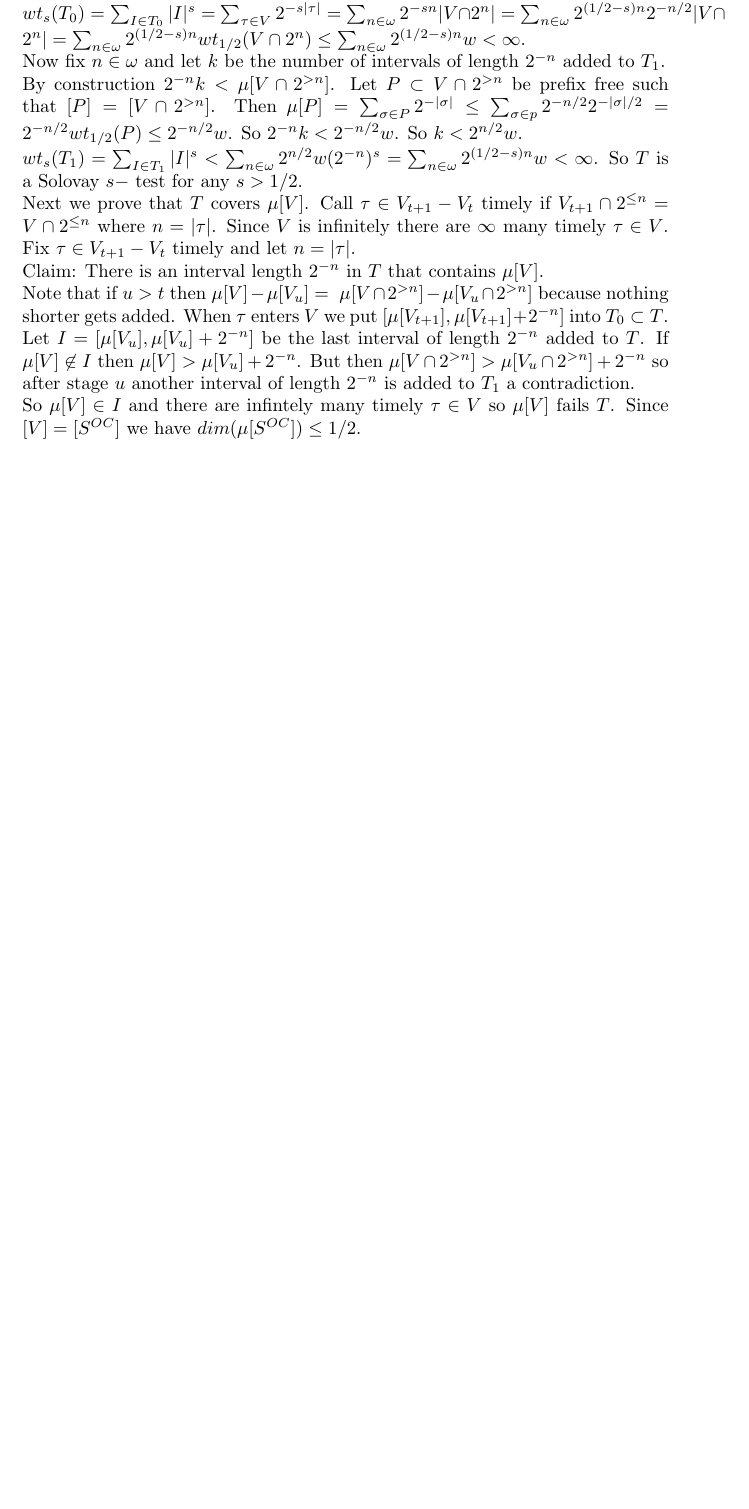
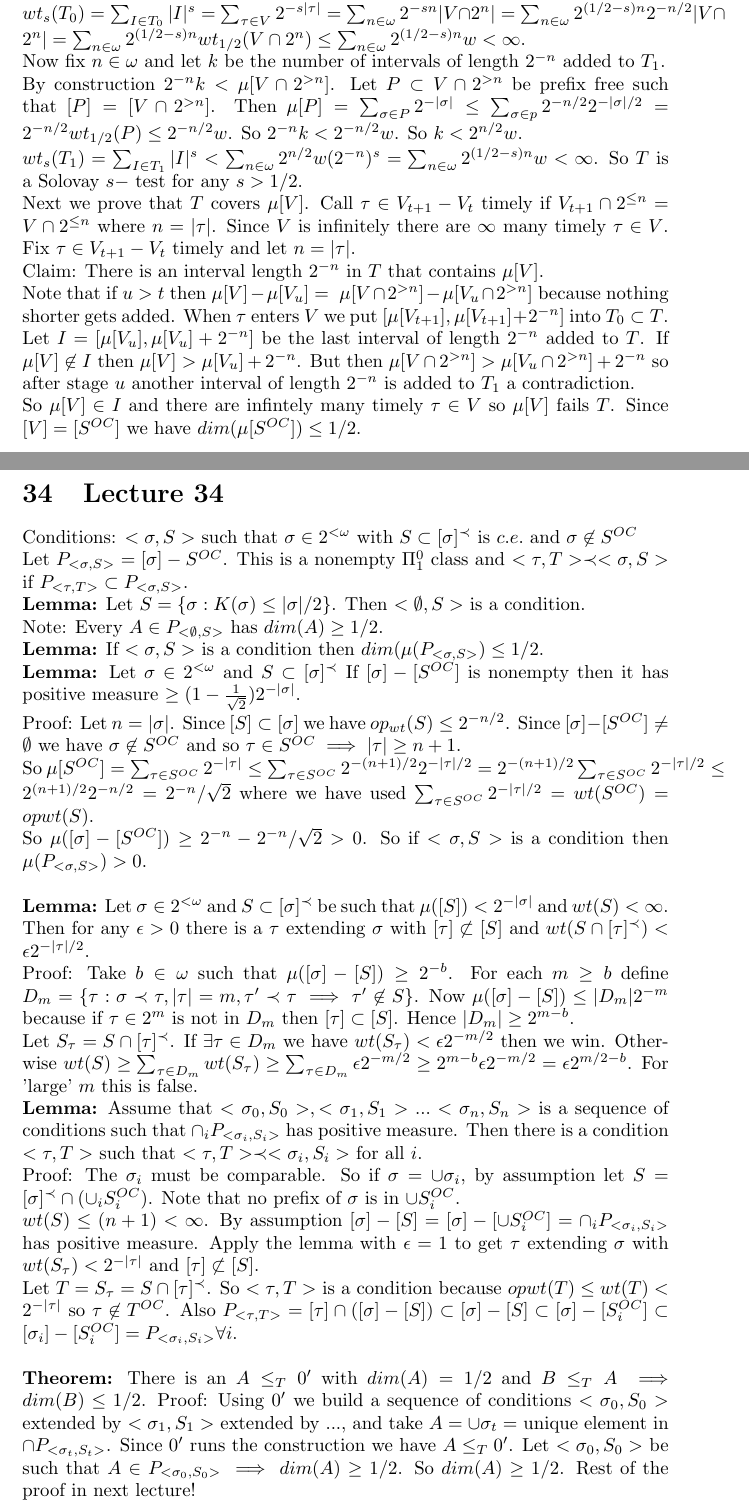
Before and after one commit to KarthiksNumbersBlog/Math873_Fall2022, a LaTeX document (Randomness and Computability.tex): part of page 36 of 36 before the commit and two parts of pages 36 and 37 of 37 after it, the two joined at a grey line, cut so that both start at the same text, the shorter picture padded with empty space. Compiled offline with pdfLaTeX.

Commit message:
lecture 34

```diff
--- a/Randomness and Computability.tex
+++ b/Randomness and Computability.tex
@@ -713,4 +713,28 @@ By the coding theorem $\exists c, \forall n P_M(n) <2^c 2^{-K(n)}$. Let $S_{n,d}
    Claim: There is an interval length $2^{-n}$ in $T$ that contains $\mu [V]$.
    \\ Note that if $u > t$ then $\mu [V] - \mu [V_u] =\; \mu [ V\cap 2^{>n}] - \mu [V_u \cap 2^{>n}]$ because nothing shorter gets added. When $\tau$ enters $V$ we put $[\mu[V_{t+1}], \mu[V_{t+1}]+2^{-n}]$ into $T_0 \subset T$. Let $I = [\mu [V_u],\mu[V_u]+2^{-n}]$ be the last interval of length $2^{-n} $ added to $T$. If $\mu[V] \not \in I$ then $\mu[V] > \mu[V_u] + 2^{-n}$. But then $\mu[V \cap 2^{>n}]> \mu[V_u \cap 2^{>n}]+ 2^{-n}$ so after stage $u$ another interval of length $2^{-n}$ is added to $T_1 $ a contradiction.\\
    So $\mu[V] \in I$ and there are infintely many timely $\tau \in V$ so $\mu[V]$ fails $T$. Since $[V] = [S^{OC}]$ we have $dim(\mu[S^{OC}]) \leq 1/2$.
+   \newpage
+   \section{Lecture 34}
+   Conditions: $<\sigma,S>$ such that $\sigma \in 2^{<\omega}$ with $S \subset [\sigma]^\prec$ is $c.e.$ and $\sigma \not \in S^{OC}$\\
+   Let $P_{<\sigma,S>} = [\sigma] - S^{OC}$. This is a nonempty $\Pi^0_1$ class and $<\tau, T> \prec < \sigma,S> $ if $P_{<\tau,T>} \subset P_{<\sigma,S>}$.\\
+   \textbf{Lemma:} Let $S = \{\sigma : K(\sigma) \leq |\sigma|/2\}$. Then $<\emptyset,S>$ is a condition. \\
+   Note: Every $A \in P_{<\emptyset,S>}$ has $dim(A)\geq 1/2$.\\
+   \textbf{Lemma:} If $<\sigma,S>$ is a condition then $dim(\mu(P_{<\sigma,S>}) \leq 1/2$.\\
+   \textbf{Lemma:} Let $\sigma \in 2^{<\omega}$ and $S \subset [\sigma]^\prec$ If $[\sigma]- [S^{OC}]$ is nonempty then it has positive measure $\geq (1-\frac 1 {\sqrt 2})2^{-|\sigma|}$.\\
+   Proof: Let $n = |\sigma|$. Since $[S] \subset [\sigma]$ we have $op_{wt} (S) \leq 2^{-n/2}$. Since $[\sigma] - [S^{OC}] \neq \emptyset$ we have $\sigma \not \in S^{OC}$ and so $\tau \in S^{OC} \implies |\tau| \geq n+1$. \\
+   So $\mu[S^{OC}] = \sum_{\tau \in S^{OC} }2^{-|\tau|} \leq \sum_{\tau \in S^{OC}} 2^{-(n+1)/2} 2^{-|\tau|/2} = 2^{-(n+1)/2}\sum_{\tau \in S^{OC}} 2^{-|\tau|/2} \leq 2^{(n+1)/2} 2^{-n/2} = 2^{-n}/\sqrt 2$ where we have used $\sum_{\tau \in S^{OC}} 2^{-|\tau|/2} = wt(S^{OC}) = opwt(S)$. \\
+   So $\mu([\sigma] - [S^{OC}]) \geq 2^{-n} - 2^{-n}/\sqrt 2 > 0$.
+   So if $<\sigma, S> $ is a condition then $\mu(P_{<\sigma,S>})> 0$.\\\\
+   \textbf{Lemma:} Let $\sigma \in 2^{< \omega}$ and $S \subset [\sigma]^\prec$ be such that $ \mu([S])   < 2^{-|\sigma|}$ and $wt(S) < \infty$. Then for any $\epsilon > 0$ there is a $\tau $ extending $\sigma$ with $[\tau] \not \subset [S]$ and $wt(S\cap[\tau]^\prec) < \epsilon 2^{-|\tau|/2}$.\\
+   Proof: Take $b \in \omega$ such that $\mu([\sigma]- [S]) \geq 2^{-b}$. For each $m \geq b$ define $D_m = \{\tau : \sigma \prec \tau , |\tau| = m, \tau' \prec \tau \implies \tau' \not \in S\}$. Now $\mu([\sigma] - [S]) \leq |D_m| 2^{-m}$ because if $\tau \in 2^m$ is not in $D_m$ then $[\tau ] \subset [S]$. Hence $|D_m| \geq 2^{m-b}$.\\
+   Let $S_\tau = S \cap [\tau]^\prec$. If $\exists \tau \in D_m$ we have $wt(S_\tau) < \epsilon 2^{-m/2}$ then we win. Otherwise $wt(S) \geq \sum_{\tau \in D_m} wt(S_\tau) \geq \sum_{\tau \in D_m } \epsilon 2^{-m/2}\geq 2^{m-b} \epsilon 2^{-m/2} = \epsilon 2^{m/2 - b}$.  For 'large' $m$ this is false. \\
+   \textbf{Lemma:} Assume that $<\sigma_0, S_0> , <\sigma_1,S_1> ... <\sigma_n, S_n>$ is a sequence of conditions such that $\cap_i P_{<\sigma_i,S_i>}$ has positive measure. Then there is a condition $<\tau , T>$ such that $<\tau, T > \prec <\sigma_i,S_i>$ for all $i$. \\
+   Proof: The $\sigma_i$ must be comparable. So if $\sigma = \cup \sigma_i$, by assumption let $S= [\sigma]^\prec \cap (\cup_i S_i^{OC})$. Note that no prefix of $\sigma$ is in $\cup S_i^{OC}$.\\
+   $wt(S) \leq (n+1)< \infty$. By assumption $[\sigma] - [S] = [\sigma] - [\cup S_i^{OC}] =\cap_i P_{<\sigma_i,S_i>} $ has positive measure. Apply the lemma with $\epsilon = 1$ to get $\tau $ extending $\sigma$ with $wt(S_\tau) < 2^{-|\tau|}$ and $[\tau] \not \subset [S]$.\\
+   Let $T = S_\tau = S \cap [\tau]^\prec$. So $<\tau,T> $ is a condition because $opwt(T) \leq wt(T) < 2^{-|\tau|}$ so $\tau \not \in T^{OC}$. Also $P_{<\tau,T>} = [\tau] \cap ([\sigma] - [S]) \subset [\sigma] - [S] \subset [\sigma] - [S_i^{OC}] \subset [\sigma_i]- [S_i^{OC}] = P_{<\sigma_i,S_i>} \forall i$.
+   \\\\
+   \textbf{Theorem:} There is an $A \leq_T0'$ with $dim(A) = 1/2$ and $B \leq_TA \implies dim(B) \leq 1/2$.
+   Proof: Using $0'$ we build a sequence of conditions $<\sigma_0, S_0> $ extended by $<\sigma_1,S_1> $ extended by ..., and take $A = \cup \sigma_t = $ unique element in $\cap P_{<\sigma_t,S_t>}$. Since $0'$ runs the construction we have $A \leq_T 0'$. Let $<\sigma_0, S_0> $ be such that $A \in P_{<\sigma_0,S_0>}\implies dim(A) \geq 1/2$. So $dim(A) \geq 1/2$. Rest of the proof in next lecture!
+
+
     \end{document}
```
Also changed, not shown: Randomness and Computability.pdf, 5 other files.
